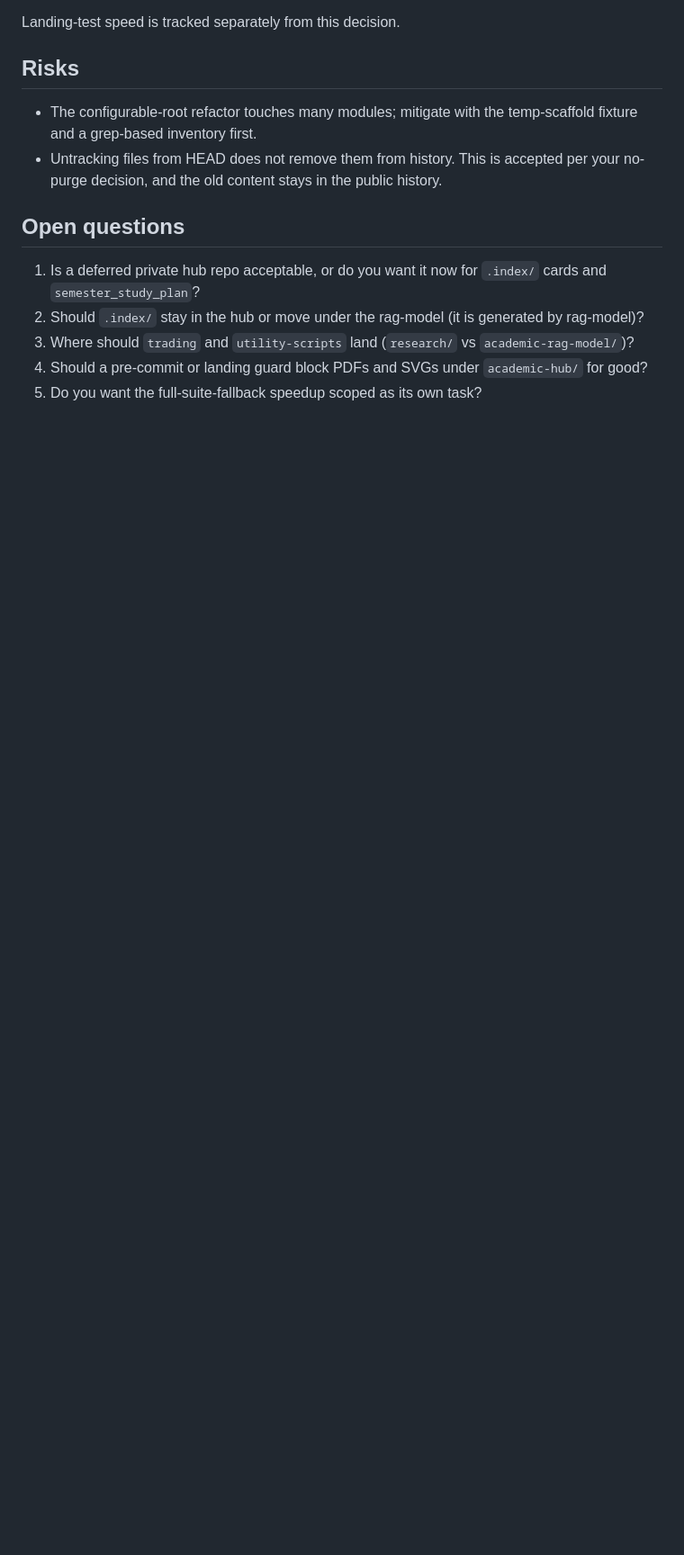
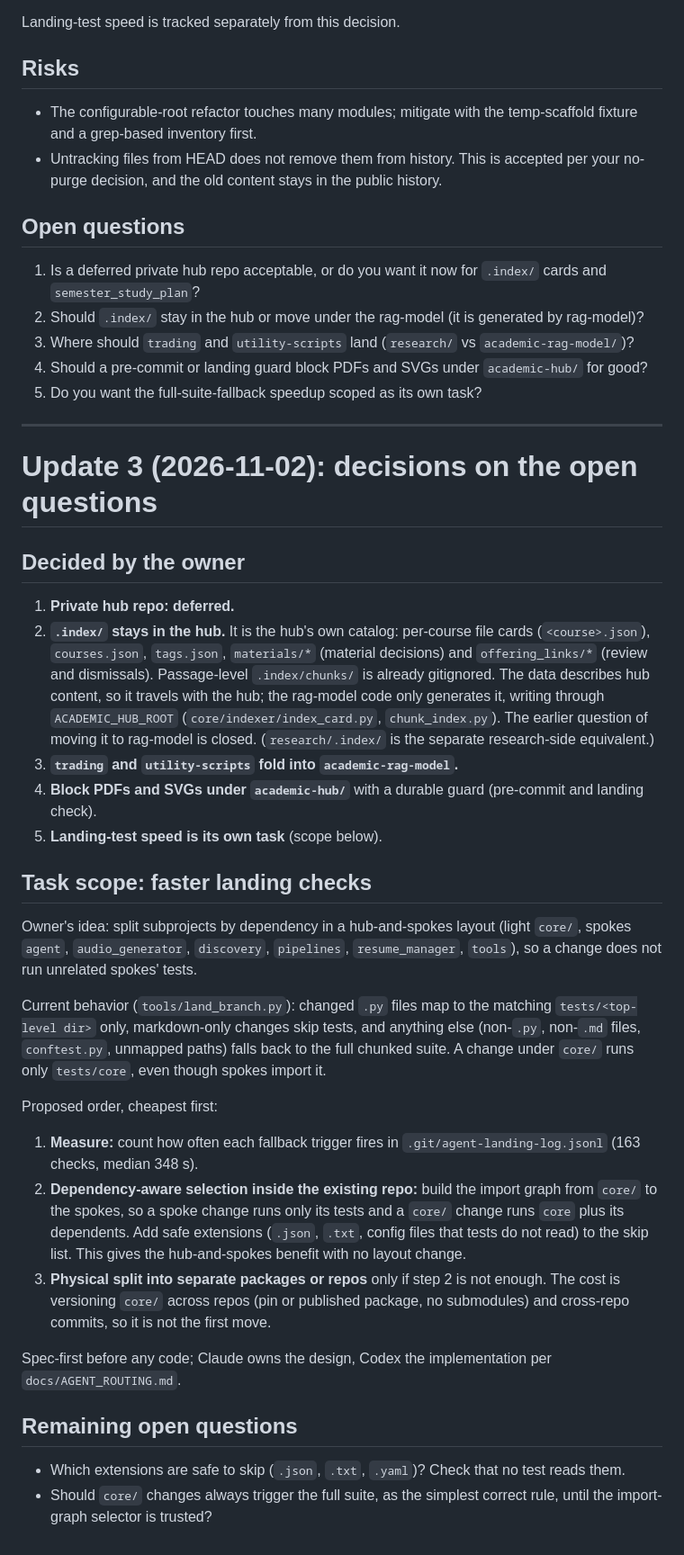
Before and after one commit to AaronScherf/ai-sandbox-master, a Markdown page: docs/MONOREPO_SPLIT_EVALUATION.md, the part around the change. Shown at 90% size. Drawn GitHub-style; blank space fills up the shorter version.

Commit message:
docs: record owner decisions and landing-speed task scope
Co-Authored-By: Claude Sonnet 5.5 <noreply@anthropic.com>

```diff
--- a/docs/MONOREPO_SPLIT_EVALUATION.md
+++ b/docs/MONOREPO_SPLIT_EVALUATION.md
@@ -179,3 +179,33 @@ Landing-test speed is tracked separately from this decision.
 3. Where should `trading` and `utility-scripts` land (`research/` vs `academic-rag-model/`)?
 4. Should a pre-commit or landing guard block PDFs and SVGs under `academic-hub/` for good?
 5. Do you want the full-suite-fallback speedup scoped as its own task?
+
+---
+
+# Update 3 (2026-11-02): decisions on the open questions
+
+## Decided by the owner
+
+1. **Private hub repo: deferred.**
+2. **`.index/` stays in the hub.** It is the hub's own catalog: per-course file cards (`<course>.json`), `courses.json`, `tags.json`, `materials/*` (material decisions) and `offering_links/*` (review and dismissals). Passage-level `.index/chunks/` is already gitignored. The data describes hub content, so it travels with the hub; the rag-model code only generates it, writing through `ACADEMIC_HUB_ROOT` (`core/indexer/index_card.py`, `chunk_index.py`). The earlier question of moving it to rag-model is closed. (`research/.index/` is the separate research-side equivalent.)
+3. **`trading` and `utility-scripts` fold into `academic-rag-model`.**
+4. **Block PDFs and SVGs under `academic-hub/`** with a durable guard (pre-commit and landing check).
+5. **Landing-test speed is its own task** (scope below).
+
+## Task scope: faster landing checks
+
+Owner's idea: split subprojects by dependency in a hub-and-spokes layout (light `core/`, spokes `agent`, `audio_generator`, `discovery`, `pipelines`, `resume_manager`, `tools`), so a change does not run unrelated spokes' tests.
+
+Current behavior (`tools/land_branch.py`): changed `.py` files map to the matching `tests/<top-level dir>` only, markdown-only changes skip tests, and anything else (non-`.py`, non-`.md` files, `conftest.py`, unmapped paths) falls back to the full chunked suite. A change under `core/` runs only `tests/core`, even though spokes import it.
+
+Proposed order, cheapest first:
+1. **Measure:** count how often each fallback trigger fires in `.git/agent-landing-log.jsonl` (163 checks, median 348 s).
+2. **Dependency-aware selection inside the existing repo:** build the import graph from `core/` to the spokes, so a spoke change runs only its tests and a `core/` change runs `core` plus its dependents. Add safe extensions (`.json`, `.txt`, config files that tests do not read) to the skip list. This gives the hub-and-spokes benefit with no layout change.
+3. **Physical split into separate packages or repos** only if step 2 is not enough. The cost is versioning `core/` across repos (pin or published package, no submodules) and cross-repo commits, so it is not the first move.
+
+Spec-first before any code; Claude owns the design, Codex the implementation per `docs/AGENT_ROUTING.md`.
+
+## Remaining open questions
+
+- Which extensions are safe to skip (`.json`, `.txt`, `.yaml`)? Check that no test reads them.
+- Should `core/` changes always trigger the full suite, as the simplest correct rule, until the import-graph selector is trusted?
```
